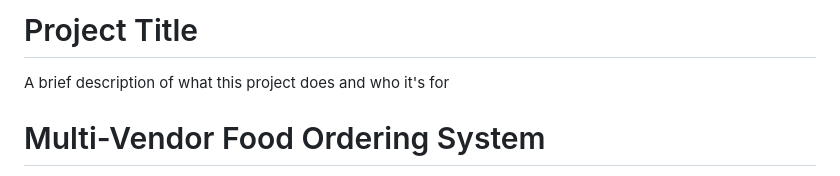
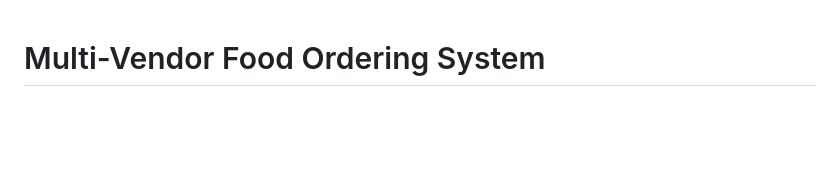
Before and after one commit to Shubh556/Multi-Vendor-System, a Markdown page: README.md, the part around the change. Rendered like a GitHub page; blank space fills up the shorter version.

```diff
--- a/README.md
+++ b/README.md
@@ -1,9 +1,3 @@
-
-# Project Title
-
-A brief description of what this project does and who it's for
-
-
 # Multi-Vendor Food Ordering System
 
 This Django-based web application enables multiple vendors to list food items for customers to order. The system provides a secure and user-friendly platform where customers can browse food items, manage their cart, and complete orders, while vendors can manage their food listings and view incoming orders. The application also features role-based access control, ensuring different permissions for customers, vendors, and administrators.
```
